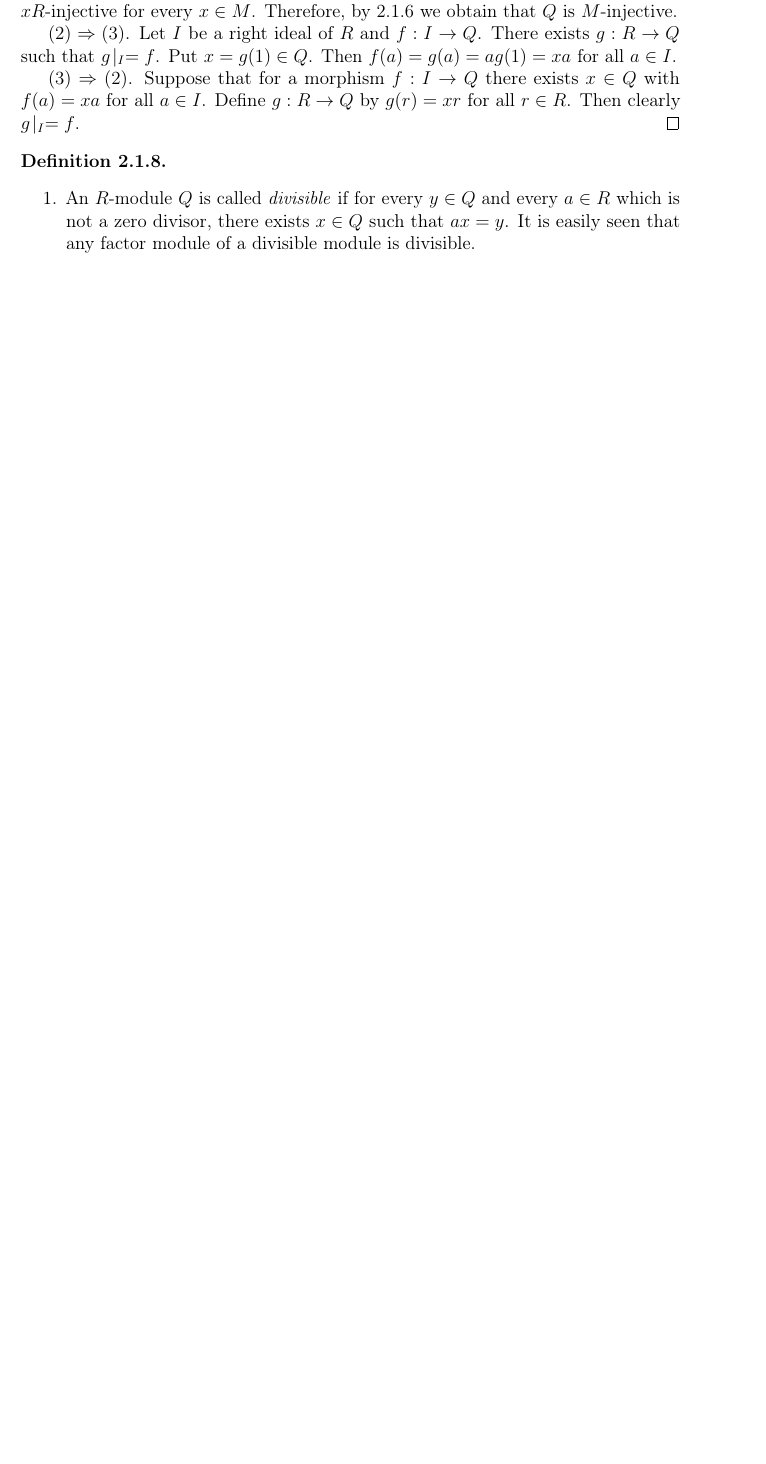
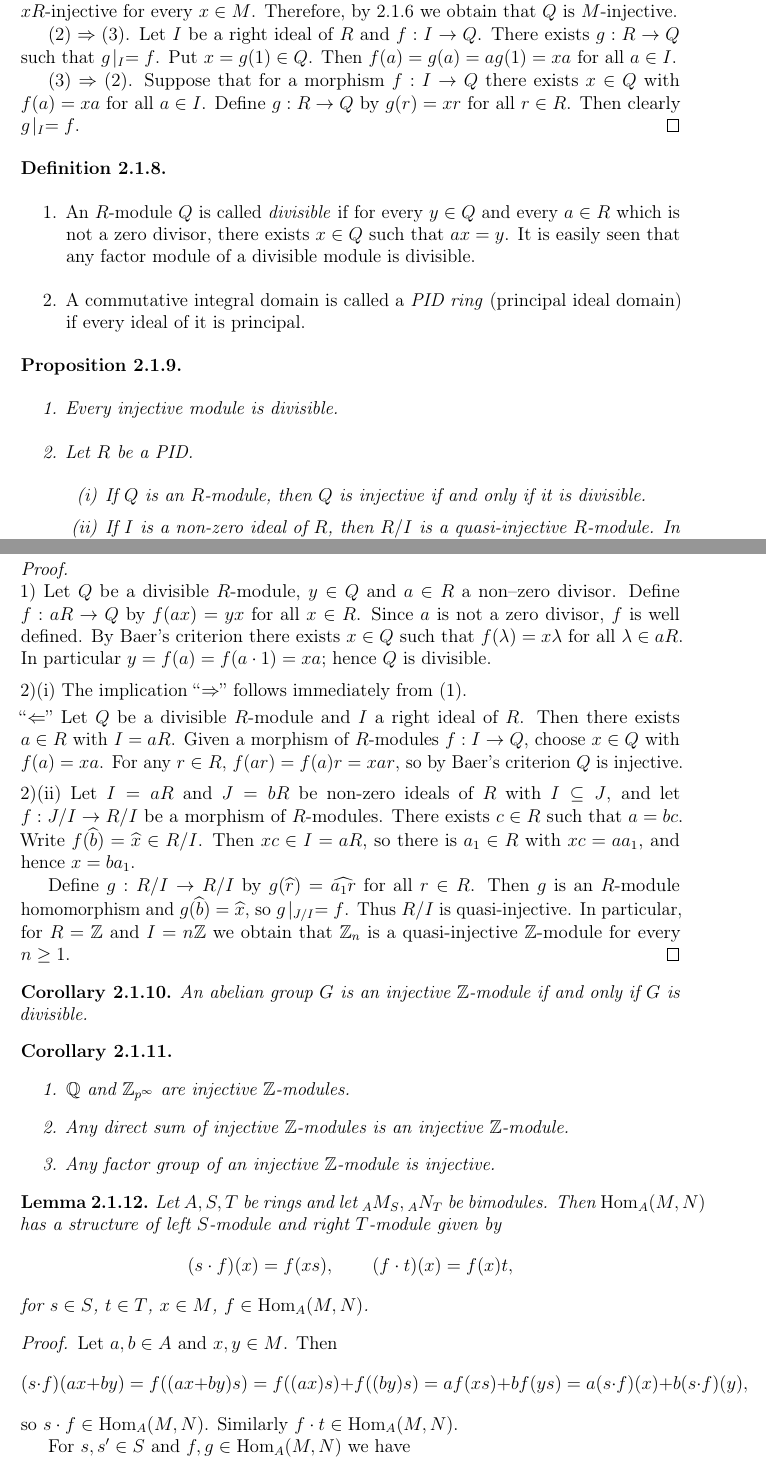
Before and after one commit to sbogde/antiques-roadshow-algebra-en, a LaTeX thesis (main.tex): part of page 21 of 22 before the commit and two parts of pages 21 and 22 of 24 after it, the two joined at a grey line, cut so that both start at the same text, the shorter picture padded with empty space. Compiled offline with pdfLaTeX.

Commit message:
Completed pages 25 and 25

```diff
--- a/main.tex
+++ b/main.tex
@@ -1232,5 +1232,130 @@ Then clearly \(g\!\mid_{I} = f\).
         and every \(a \in R\) which is not a zero divisor, there exists \(x \in Q\)
         such that \(ax = y\).
         It is easily seen that any factor module of a divisible module is divisible.
+   \item A commutative integral domain is called a \emph{PID ring}
+        (principal ideal domain) if every ideal of it is principal.
 \end{enumerate}
 \end{definition}
+
+\begin{proposition}
+\leavevmode
+\begin{enumerate}
+  \item Every injective module is divisible.
+  \item Let \(R\) be a PID.
+    \begin{enumerate}
+      \item[(i)] If \(Q\) is an \(R\)-module, then \(Q\) is injective
+                 if and only if it is divisible.
+      \item[(ii)] If \(I\) is a non-zero ideal of \(R\), then \(R/I\) is
+                  a quasi-injective \(R\)-module. In particular,
+                  \(\mathbb{Z}_n\) is a quasi-injective \(\mathbb{Z}\)-module
+                  for every \(n \ge 1\).
+    \end{enumerate}
+\end{enumerate}
+\end{proposition}
+
+\begin{proof}
+\leavevmode
+
+\noindent 1) Let \(Q\) be a divisible \(R\)-module, \(y \in Q\) and
+\(a \in R\) a non–zero divisor. Define
+\(f : aR \to Q\) by \(f(ax) = yx\) for all \(x \in R\).
+Since \(a\) is not a zero divisor, \(f\) is well defined.
+By Baer’s criterion there exists \(x \in Q\) such that
+\(f(\lambda) = x\lambda\) for all \(\lambda \in aR\).
+In particular \(y = f(a) = f(a\cdot 1) = xa\); hence \(Q\) is divisible.
+
+\medskip
+
+\noindent 2)(i) The implication “\(\Rightarrow\)” follows immediately from (1).
+
+\smallskip
+
+\noindent “\(\Leftarrow\)” Let \(Q\) be a divisible \(R\)-module and
+\(I\) a right ideal of \(R\).
+Then there exists \(a \in R\) with \(I = aR\).
+Given a morphism of \(R\)-modules \(f : I \to Q\),
+choose \(x \in Q\) with \(f(a) = xa\). For any \(r \in R\),
+\(f(ar) = f(a)r = xar\), so by Baer’s criterion \(Q\) is injective.
+
+\medskip
+
+\noindent 2)(ii) Let \(I = aR\) and \(J = bR\) be non-zero ideals of \(R\)
+with \(I \subseteq J\), and let
+\(f : J/I \to R/I\) be a morphism of \(R\)-modules.
+There exists \(c \in R\) such that \(a = bc\).
+Write \(f(\widehat{b}) = \widehat{x} \in R/I\).
+Then \(xc \in I = aR\), so there is \(a_1 \in R\) with \(xc = aa_1\),
+and hence \(x = ba_1\).
+
+Define \(g : R/I \to R/I\) by
+\(g(\widehat{r}) = \widehat{a_1 r}\) for all \(r \in R\).
+Then \(g\) is an \(R\)-module homomorphism and
+\(g(\widehat{b}) = \widehat{x}\), so \(g\!\mid_{J/I} = f\).
+Thus \(R/I\) is quasi-injective.
+In particular, for \(R = \mathbb{Z}\) and \(I = n\mathbb{Z}\) we obtain that
+\(\mathbb{Z}_n\) is a quasi-injective \(\mathbb{Z}\)-module for every \(n \ge 1\).
+\end{proof}
+
+\begin{corollary}
+An abelian group \(G\) is an injective \(\mathbb{Z}\)-module
+if and only if \(G\) is divisible.
+\end{corollary}
+
+
+
+\begin{corollary}
+\leavevmode
+\begin{enumerate}
+  \item \(\mathbb{Q}\) and \(\mathbb{Z}_{p^\infty}\) are injective \(\mathbb{Z}\)-modules.
+  \item Any direct sum of injective \(\mathbb{Z}\)-modules is an injective
+        \(\mathbb{Z}\)-module.
+  \item Any factor group of an injective \(\mathbb{Z}\)-module is injective.
+\end{enumerate}
+\end{corollary}
+
+
+
+\begin{lemma}
+Let \(A,S,T\) be rings and let \( {}_{A}M_{S}, {}_{A}N_{T}\) be bimodules.
+Then \(\Hom_A(M,N)\) has a structure of left \(S\)-module and right \(T\)-module
+given by
+\[
+  (s \cdot f)(x) = f(xs), \qquad (f \cdot t)(x) = f(x)t,
+\]
+for \(s \in S\), \(t \in T\), \(x \in M\), \(f \in \Hom_A(M,N)\).
+\end{lemma}
+
+\begin{proof}
+Let \(a,b \in A\) and \(x,y \in M\).
+Then
+\[
+ (s \cdot f)(ax+by) = f((ax+by)s)
+   = f((ax)s) + f((by)s)
+   = af(xs) + bf(ys)
+   = a(s \cdot f)(x) + b(s \cdot f)(y),
+\]
+so \(s \cdot f \in \Hom_A(M,N)\). Similarly \(f \cdot t \in \Hom_A(M,N)\).
+
+For \(s,s' \in S\) and \(f,g \in \Hom_A(M,N)\) we have
+\begin{align}
+ (s \cdot (f+g))(x)
+   &= (f+g)(xs)
+    = f(xs)+g(xs)
+    = (s \cdot f)(x)+(s \cdot g)(x),
+    \tag{1} \\
+ ((s+s') \cdot f)(x)
+   &= f(x(s+s'))
+    = f(xs+xs')
+    = f(xs)+f(xs')
+    = (s \cdot f)(x)+(s' \cdot f)(x),
+    \tag{2} \\
+ ((ss') \cdot f)(x)
+   &= f(xss')
+    = f((xs)s')
+    = (s' \cdot f)(xs)
+    = (s \cdot (s' \cdot f))(x),
+    \tag{3} \\
+ (1_S \cdot f)(x)
+   &= f(x1_S) = f(x).
+    \tag{4}
+\end{align}
```
Also changed, not shown: main.tex (16 more changed lines).
